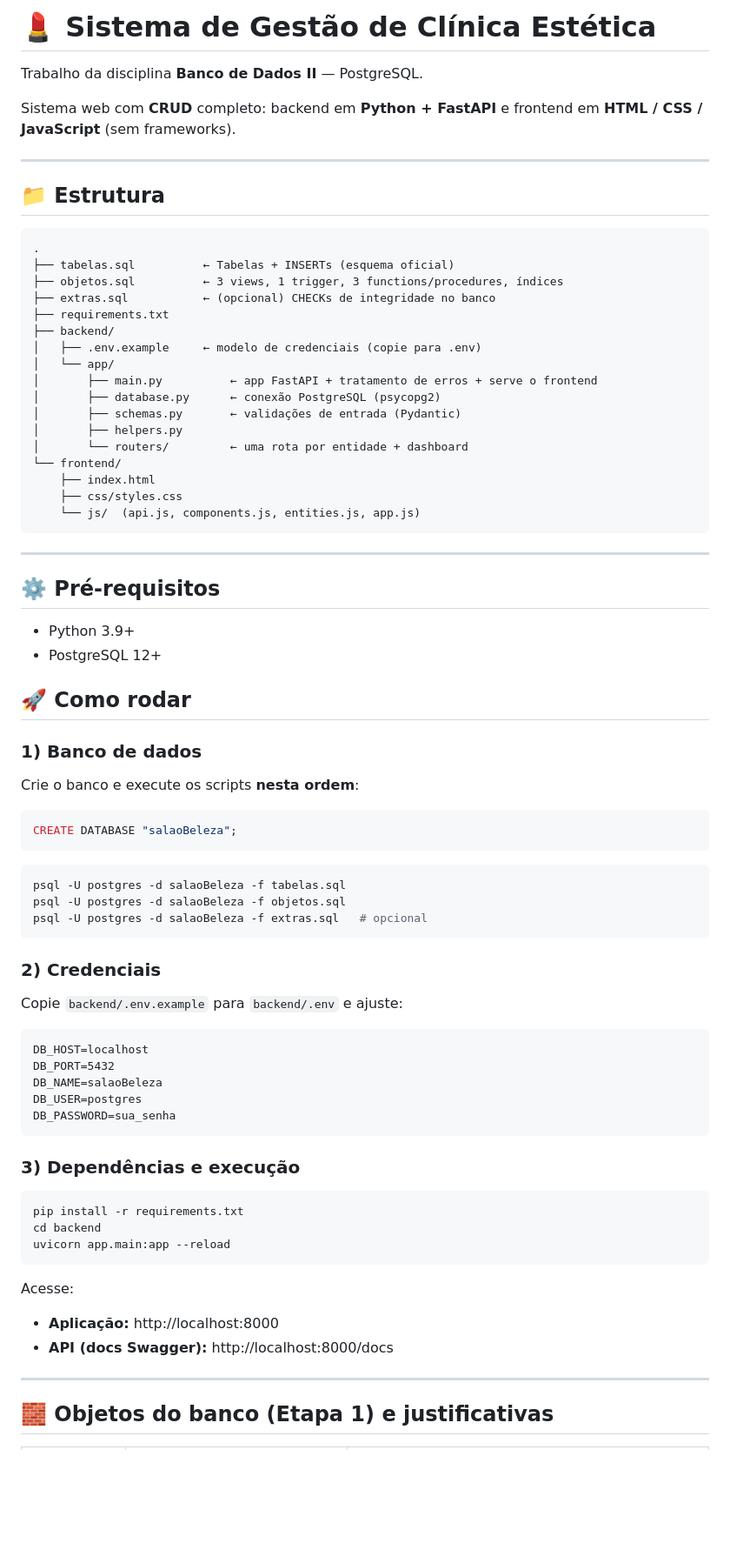
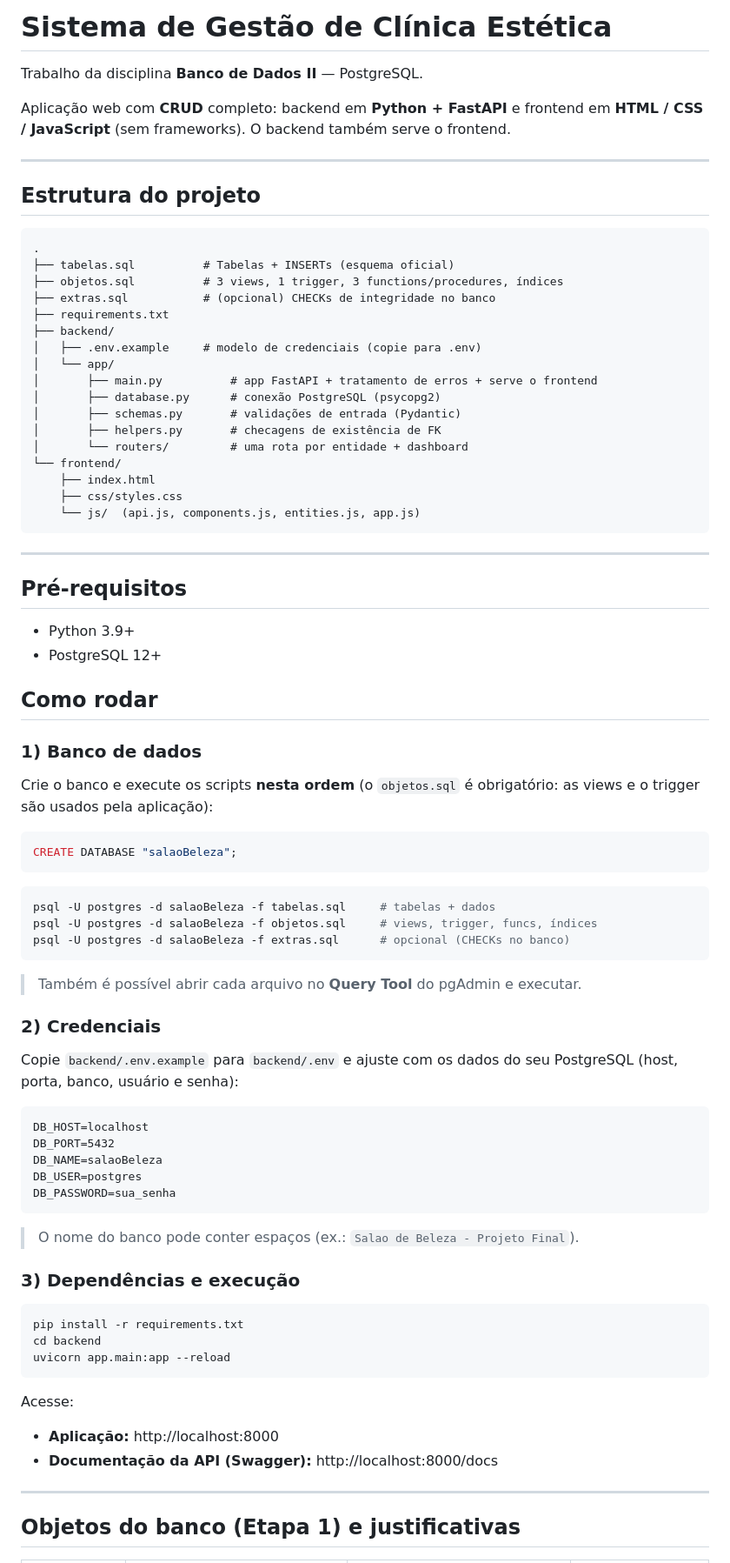
Before and after one commit to Miniki7/Salao_beleza_banco_II, a Markdown page: README.md, the part around one of its changes. Shown at 87% size. Drawn GitHub-style; blank space fills up the shorter version.

````diff
--- a/README.md
+++ b/README.md
@@ -1,28 +1,28 @@
-# 💄 Sistema de Gestão de Clínica Estética
+# Sistema de Gestão de Clínica Estética
 
 Trabalho da disciplina **Banco de Dados II** — PostgreSQL.
 
-Sistema web com **CRUD** completo: backend em **Python + FastAPI** e frontend em
-**HTML / CSS / JavaScript** (sem frameworks).
+Aplicação web com **CRUD** completo: backend em **Python + FastAPI** e frontend em
+**HTML / CSS / JavaScript** (sem frameworks). O backend também serve o frontend.
 
 ---
 
-## 📁 Estrutura
+## Estrutura do projeto
 
 ```
 .
-├── tabelas.sql          ← Tabelas + INSERTs (esquema oficial)
-├── objetos.sql          ← 3 views, 1 trigger, 3 functions/procedures, índices
-├── extras.sql           ← (opcional) CHECKs de integridade no banco
+├── tabelas.sql          # Tabelas + INSERTs (esquema oficial)
+├── objetos.sql          # 3 views, 1 trigger, 3 functions/procedures, índices
+├── extras.sql           # (opcional) CHECKs de integridade no banco
 ├── requirements.txt
 ├── backend/
-│   ├── .env.example     ← modelo de credenciais (copie para .env)
+│   ├── .env.example     # modelo de credenciais (copie para .env)
 │   └── app/
-│       ├── main.py          ← app FastAPI + tratamento de erros + serve o frontend
-│       ├── database.py      ← conexão PostgreSQL (psycopg2)
-│       ├── schemas.py       ← validações de entrada (Pydantic)
-│       ├── helpers.py
-│       └── routers/         ← uma rota por entidade + dashboard
+│       ├── main.py          # app FastAPI + tratamento de erros + serve o frontend
+│       ├── database.py      # conexão PostgreSQL (psycopg2)
+│       ├── schemas.py       # validações de entrada (Pydantic)
+│       ├── helpers.py       # checagens de existência de FK
+│       └── routers/         # uma rota por entidade + dashboard
 └── frontend/
     ├── index.html
     ├── css/styles.css
@@ -31,26 +31,29 @@ Sistema web com **CRUD** completo: backend em **Python + FastAPI** e frontend em
 
 ---
 
-## ⚙️ Pré-requisitos
+## Pré-requisitos
 - Python 3.9+
 - PostgreSQL 12+
 
-## 🚀 Como rodar
+## Como rodar
 
 ### 1) Banco de dados
-Crie o banco e execute os scripts **nesta ordem**:
+Crie o banco e execute os scripts **nesta ordem** (o `objetos.sql` é obrigatório:
+as views e o trigger são usados pela aplicação):
 
 ```sql
 CREATE DATABASE "salaoBeleza";
 ```
 ```bash
-psql -U postgres -d salaoBeleza -f tabelas.sql
-psql -U postgres -d salaoBeleza -f objetos.sql
-psql -U postgres -d salaoBeleza -f extras.sql   # opcional
+psql -U postgres -d salaoBeleza -f tabelas.sql     # tabelas + dados
+psql -U postgres -d salaoBeleza -f objetos.sql     # views, trigger, funcs, índices
+psql -U postgres -d salaoBeleza -f extras.sql      # opcional (CHECKs no banco)
 ```
+> Também é possível abrir cada arquivo no **Query Tool** do pgAdmin e executar.
 
 ### 2) Credenciais
-Copie `backend/.env.example` para `backend/.env` e ajuste:
+Copie `backend/.env.example` para `backend/.env` e ajuste com os dados do seu
+PostgreSQL (host, porta, banco, usuário e senha):
 
 ```
 DB_HOST=localhost
@@ -59,6 +62,7 @@ DB_NAME=salaoBeleza
 DB_USER=postgres
 DB_PASSWORD=sua_senha
 ```
+> O nome do banco pode conter espaços (ex.: `Salao de Beleza - Projeto Final`).
 
 ### 3) Dependências e execução
 
@@ -70,9 +74,9 @@ uvicorn app.main:app --reload
 
 Acesse:
 - **Aplicação:** http://localhost:8000
-- **API (docs Swagger):** http://localhost:8000/docs
+- **Documentação da API (Swagger):** http://localhost:8000/docs
 
 ---
 
-## 🧱 Objetos do banco (Etapa 1) e justificativas
+## Objetos do banco (Etapa 1) e justificativas
 
````
Also changed, not shown: other parts of README.md (+41 -21 lines).
